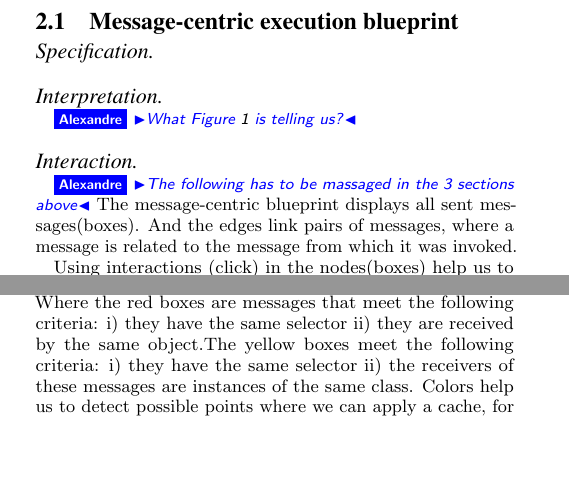
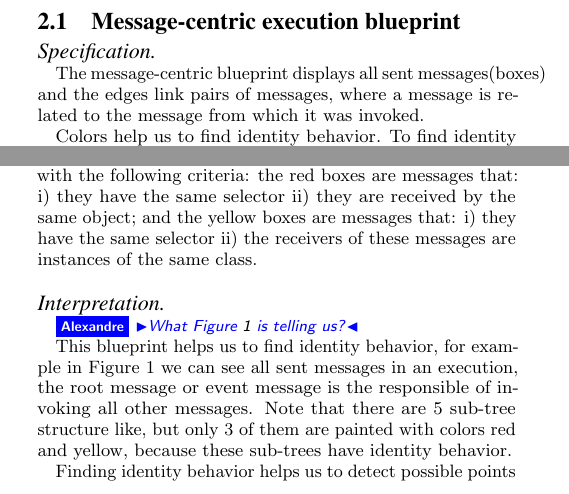
Before and after one commit to jpsandoval/2011-Chaski, a LaTeX paper (main.tex): two parts of the columns of page 1 of 4, joined at a grey line, cut so that both start at the same text, the shorter picture padded with empty space. Compiled offline with pdfLaTeX.

Commit message:
Layout section has been changed.

```diff
--- a/main.tex
+++ b/main.tex
@@ -256,22 +256,27 @@ We illustrate the blueprint on contrived but representative examples. The follow
 %
 %Interesting problems that visualization can help to solve are: understand the current behavior of the software, find candidates for refactoring and optimization, show dependencies and relationship, among others.
 
-%============
+%============1
+
 \subsection{Message-centric execution blueprint}
 
 \fig{}{0.25}{TreeLayout}{Message-centric execution blueprint\ab{Add numbers in the picture, for the messages}}
 
 \paragraph{Specification}
 
+The message-centric blueprint displays all sent messages(boxes) and the edges link pairs of messages, where a message is related to the message from which it was invoked.
+
+Colors help us to find identity behavior. To find identity behavior we only need to select a sequence of messages (sub-tree) and automatically all identity sequence of messages (sub-tree) are colored with red and yellow. The colors are set with the following criteria: the red boxes are messages that: i) they have the same selector ii) they are received by the same object; and the yellow boxes are messages that: i) they have the same selector ii) the receivers of these messages are instances of the same class.
+
 \paragraph{Interpretation} \ab{What \figref{TreeLayout} is telling us?}
+
+This blueprint helps us to find identity behavior, for example in \figref{TreeLayout} we can see all sent messages in an execution, the root message or event message is the responsible of invoking all other messages.  Note that there are 5 sub-tree structure like, but only 3 of them are painted with colors red and yellow, because these sub-trees have identity behavior.
+
+Finding identity behavior helps us to detect possible points where we can apply a cache. For example, red messages cause the same sequence of messages and they are received by the same object. The cache stores data so that future invocation of a same method for that data can be retrieved faster.
 
 \paragraph{Interaction}
 
-\ab{The following has to be massaged in the 3 sections above}
-The message-centric blueprint displays all sent messages(boxes). And the edges link pairs of messages, where a message is related to the message from which it was invoked.
-
-Using interactions (click) in the nodes(boxes) help us to find repetitive behavior, as we can see in the \figref{TreeWithColor}. Where the red boxes are messages that meet the following criteria: i) they have the same selector ii) they are received by the same object.The yellow boxes meet the following criteria: i) they have the same selector ii) the receivers of these messages are instances of the same class.
-Colors help us to detect possible points where we can apply a cache, for example, red messages cause the same sequence of messages and they are received by the same object. The cache stores data so that future invocation of a same method for that data can be retrieved faster.
+The trigger to search identity behavior is a click in the root message of a sub-tree. Also we can press a right click in any message to inspect the method associated with the message.
 
 %============
 \subsection{Object-centric execution blueprint}
@@ -280,8 +285,13 @@ Colors help us to detect possible points where we can apply a cache, for example
 
 \paragraph{Specification}
 
-\paragraph{Interpretation} \ab{What \figref{Demo} is telling us?}
+This layout distinguishes three types of components: classifiers, messages and edges (\figref{Demo}). The classifiers are displayed as blue, red and yellow boxes that represent a package, class and object respectively(A). The gray boxes represent messages(B), and the edges link pairs of messages where a message is related to the message from which it was invoked.
+Classifiers are displayed as a composition. Note that in the \figref{Demo} the packages are composed by its classes and each class is composed by the objects that were instantiated from it (E).
+The messages are vertically aligned with the component receiving the message(D), and placed horizontally in the order in which these messages are received(timeline).
+
+\paragraph{Interpretation}
+
+This blueprint shows how many objects are in the execution, the messages that they received and the interaction between objects through messages exchanged between them, in the order they occur.
 
 \paragraph{Interaction}
 
-\ab{The following has to be massaged in the 3 sections above}
```
Also changed, not shown: main.tex (8 more changed lines).
